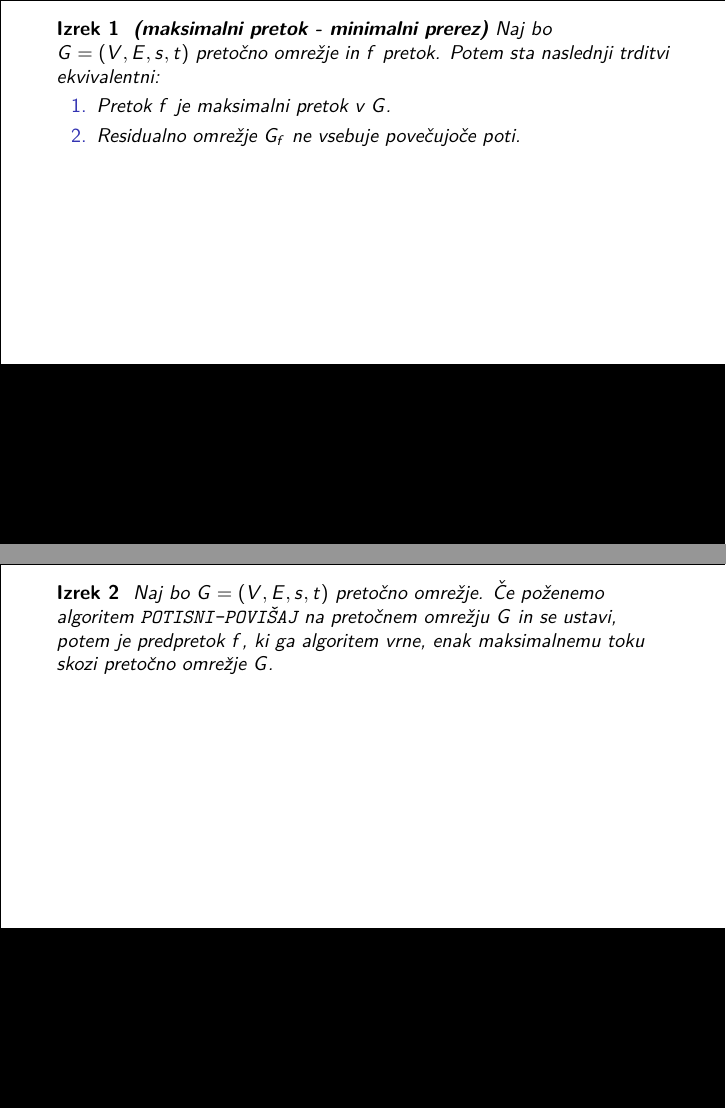
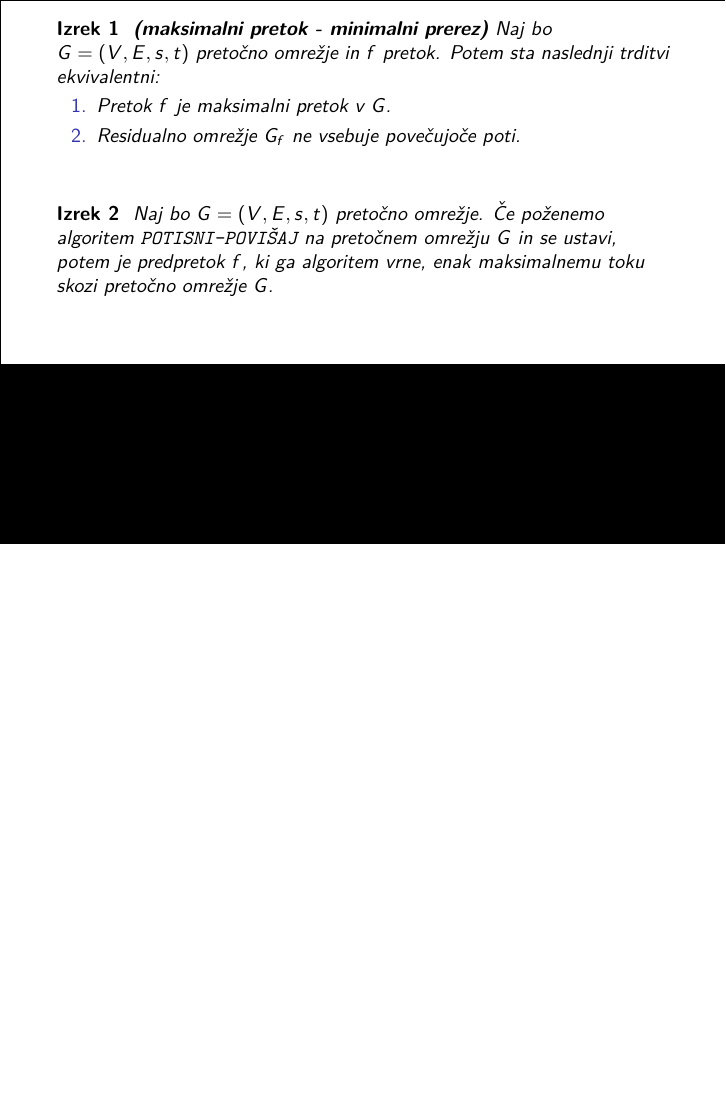
Before and after one commit to campovski/bachelor, LaTeX slides (presentation/presentation.tex): pages 6 and 16 of 24 before the commit and page 16 of 24 after it, the two joined at a grey line, the shorter picture padded with empty space. Compiled offline with pdfLaTeX.

Commit message:
Move max-flow min-cut to better spot.

```diff
--- a/presentation/presentation.tex
+++ b/presentation/presentation.tex
@@ -111,17 +111,6 @@ Ponavadi pišemo pretočno omrežje kar kot $G = (V,E,s,t)$. Pri tem namreč pri
 \fillblack{0.33}
 \end{frame}
 
-\begin{frame}
-\begin{izrek}
-\textbf{(maksimalni pretok - minimalni prerez)} Naj bo $G=(V,E,s,t)$ pretočno omrežje in $f$ pretok. Potem sta naslednji trditvi ekvivalentni:
-\begin{enumerate}
-\item Pretok $f$ je maksimalni pretok v $G$.
-\item Residualno omrežje $G_f$ ne vsebuje povečujoče poti.
-\end{enumerate}~
-\end{izrek}
-\fillblack{0.33}
-\end{frame}
-
 \section{Algoritem potisni-povišaj}
 
 \begin{frame}\frametitle{Algoritem potisni-povišaj}
@@ -216,7 +205,17 @@ Naj bo $G=(V,E,s,t)$ pretočno omrežje, $f$ predpretok v $G$ in $h$ višinska f
 \fillblack{0.33}
 \end{frame}
 
-\begin{frame}
+\begin{frame}\setcounter{countIzrek}{0}
+\begin{izrek}
+\textbf{(maksimalni pretok - minimalni prerez)} Naj bo $G=(V,E,s,t)$ pretočno omrežje in $f$ pretok. Potem sta naslednji trditvi ekvivalentni:
+\begin{enumerate}
+\item Pretok $f$ je maksimalni pretok v $G$.
+\item Residualno omrežje $G_f$ ne vsebuje povečujoče poti.
+\end{enumerate}~
+\end{izrek}
+
+\pause
+
 \begin{izrek}
 Naj bo $G=(V,E,s,t)$ pretočno omrežje. Če poženemo algoritem \texttt{POTISNI-POVIŠAJ} na pretočnem omrežju $G$ in se ustavi, potem je predpretok $f$, ki ga algoritem vrne, enak maksimalnemu toku skozi pretočno omrežje $G$.
 \end{izrek}
```
Also changed, not shown: presentation/presentation.pdf.
